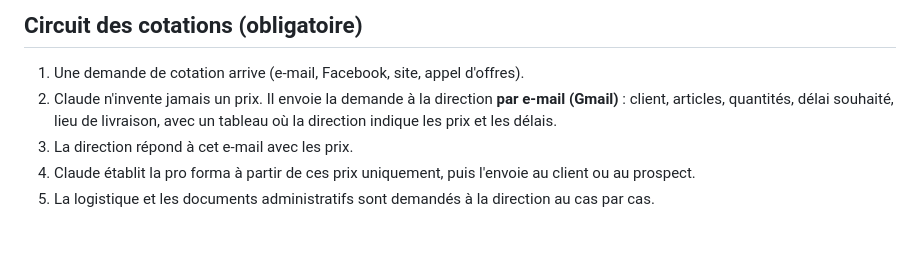
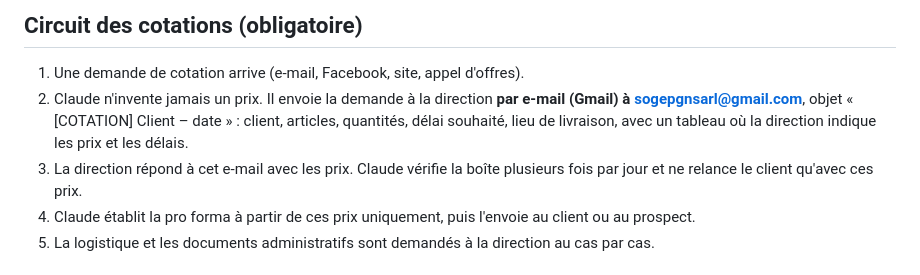
Before and after one commit to sogep-sarlu/sogep-sarlu.github.io, a Markdown page: CLAUDE.md, the part around the change. Drawn GitHub-style; blank space fills up the shorter version.

Commit message:
Consignes : adresse des demandes de cotation
Co-Authored-By: Claude Opus 5.5 <noreply@anthropic.com>
Claude-Session: https://claude.ai/code/session_01TTtvVBzZCVox6qES7NPNin

```diff
--- a/CLAUDE.md
+++ b/CLAUDE.md
@@ -23,8 +23,8 @@ Ce dépôt est **public**. N'y écrire aucun prix d'achat, aucune marge, aucun n
 ## Circuit des cotations (obligatoire)
 
 1. Une demande de cotation arrive (e-mail, Facebook, site, appel d'offres).
-2. Claude n'invente jamais un prix. Il envoie la demande à la direction **par e-mail (Gmail)** : client, articles, quantités, délai souhaité, lieu de livraison, avec un tableau où la direction indique les prix et les délais.
-3. La direction répond à cet e-mail avec les prix.
+2. Claude n'invente jamais un prix. Il envoie la demande à la direction **par e-mail (Gmail) à sogepgnsarl@gmail.com**, objet « [COTATION] Client – date » : client, articles, quantités, délai souhaité, lieu de livraison, avec un tableau où la direction indique les prix et les délais.
+3. La direction répond à cet e-mail avec les prix. Claude vérifie la boîte plusieurs fois par jour et ne relance le client qu'avec ces prix.
 4. Claude établit la pro forma à partir de ces prix uniquement, puis l'envoie au client ou au prospect.
 5. La logistique et les documents administratifs sont demandés à la direction au cas par cas.
 
```
